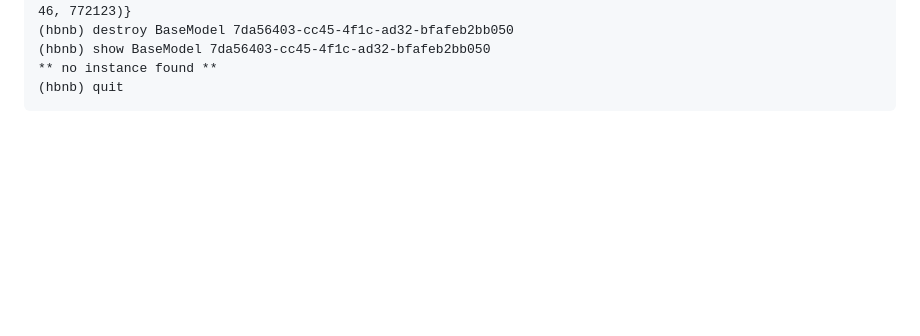
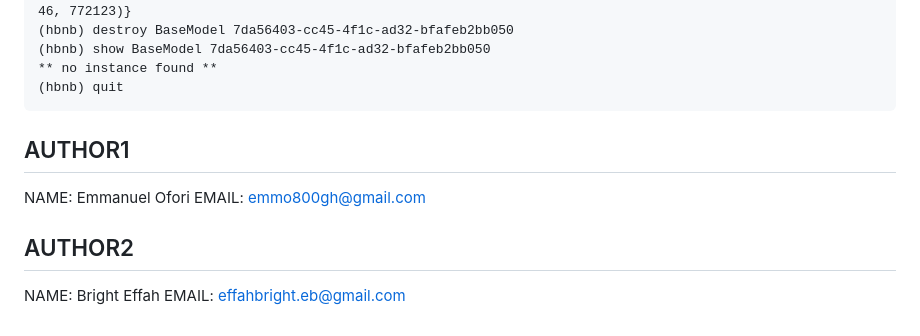
Before and after one commit to emmanuelofor/AirBnB_clone_v3, a Markdown page: README.md, the part around the change. GitHub-like rendering; blank space fills up the shorter version.

````diff
--- a/README.md
+++ b/README.md
@@ -149,3 +149,11 @@ EOF  all  create  destroy  help  quit  show  update
 ** no instance found **
 (hbnb) quit
 ```
+
+## AUTHOR1
+NAME: Emmanuel Ofori
+EMAIL: emmo800gh@gmail.com
+
+## AUTHOR2
+NAME: Bright Effah
+EMAIL: effahbright.eb@gmail.com
````
